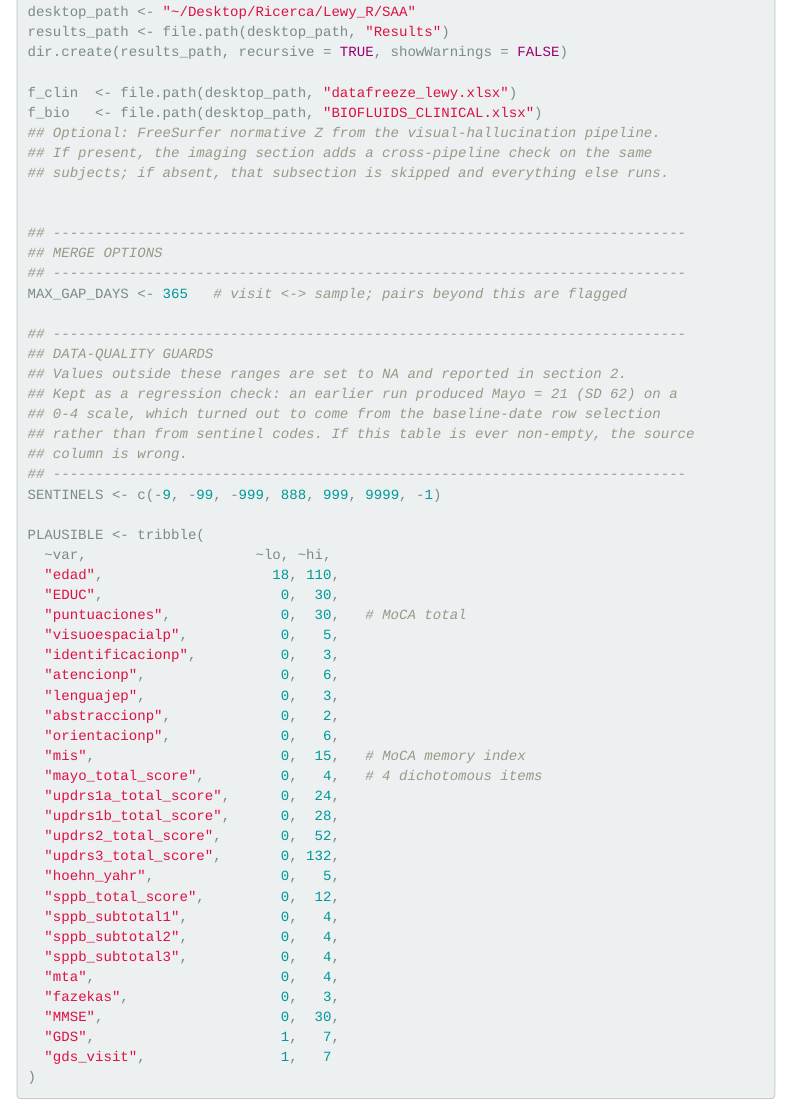
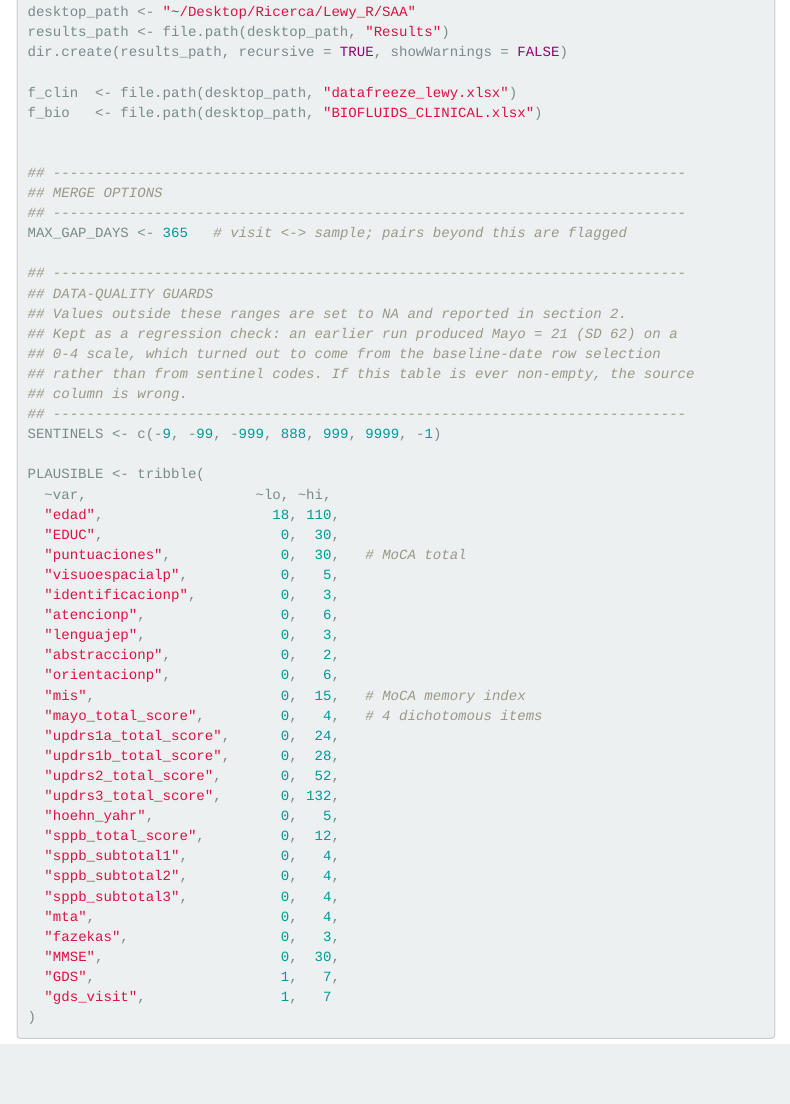
Before and after one commit to EugenioBernardi/Studio, an R Markdown document (dlb_saa/SAA_full.Rmd): the page in a window 1100 px wide, from 320 px down. Rendered offline with R 4.5, knitr and Pandoc, with nearby package versions; folded parts are opened; some code elsewhere in the file could not run offline; menus at the side of the page are left out.

Commit message:
Remove two comments left behind by earlier deletions
Drops the FreeSurfer note in the configuration chunk, whose section no longer
exists, and corrects a comment describing the pair rules as collapsed two ways
when only the both-positive rule is computed.

Co-Authored-By: Claude Opus 5 <noreply@anthropic.com>
Claude-Session: https://claude.ai/code/session_01R1HvaJmiymoGQDFu9JcdJF

```diff
--- a/dlb_saa/SAA_full.Rmd
+++ b/dlb_saa/SAA_full.Rmd
@@ -36,9 +36,6 @@ dir.create(results_path, recursive = TRUE, showWarnings = FALSE)
 
 f_clin  <- file.path(desktop_path, "datafreeze_lewy.xlsx")
 f_bio   <- file.path(desktop_path, "BIOFLUIDS_CLINICAL.xlsx")
-## Optional: FreeSurfer normative Z from the visual-hallucination pipeline.
-## If present, the imaging section adds a cross-pipeline check on the same
-## subjects; if absent, that subsection is skipped and everything else runs.
 
 
 ## ---------------------------------------------------------------------------
```
Also changed, not shown: dlb_saa/SAA_full.Rmd (2 more changed lines).
